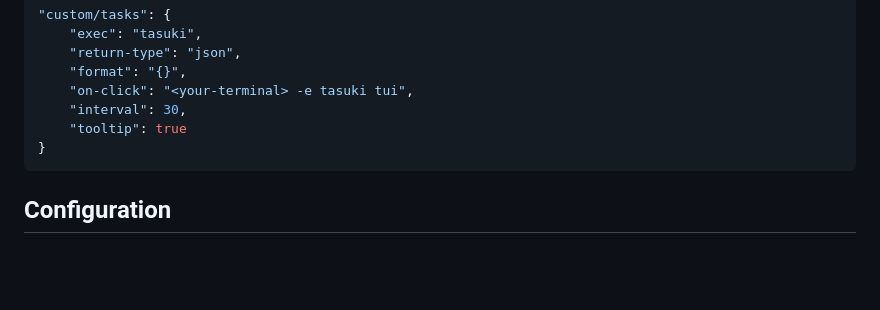
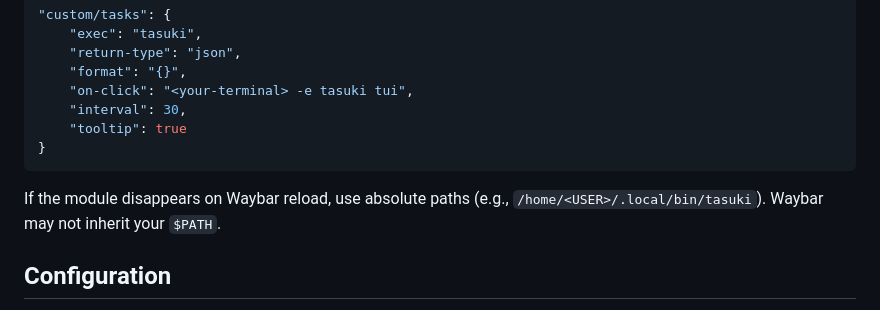
Before and after one commit to zachfleeman/tasuki, a Markdown page: README.md, the part around the change. GitHub-like rendering; blank space fills up the shorter version.

Commit message:
Add waybar path fix to README

````diff
--- a/README.md
+++ b/README.md
@@ -95,6 +95,8 @@ Add this module to `~/.config/waybar/config.jsonc` under the `modules-left`, `mo
 }
 ```
 
+If the module disappears on Waybar reload, use absolute paths (e.g., `/home/<USER>/.local/bin/tasuki`). Waybar may not inherit your `$PATH`.
+
 ## Configuration
 
 `~/.config/tasuki/config.toml` — changes are hot-reloaded. Press `c` in the TUI to edit. See [`config.example.toml`](config.example.toml) for all options.
````
